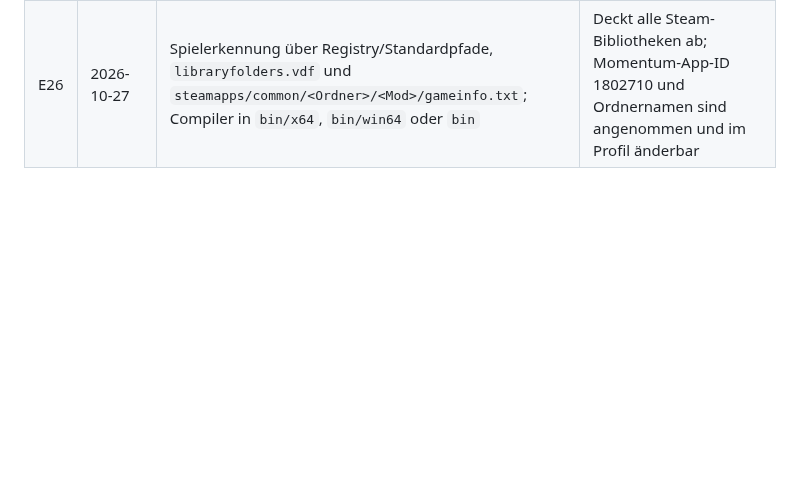
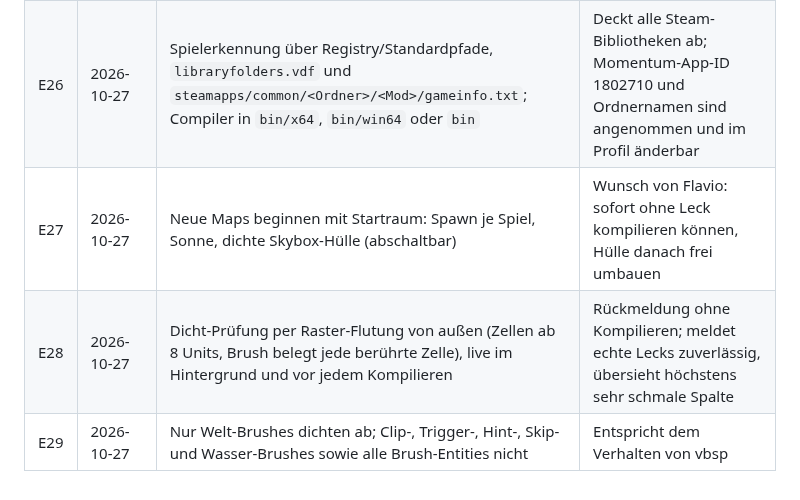
Before and after one commit to flavyopolo-a11y/rampforger, a Markdown page: docs/entscheidungen.md, the part around the change. Rendered like a GitHub page; blank space fills up the shorter version.

```diff
--- a/docs/entscheidungen.md
+++ b/docs/entscheidungen.md
@@ -31,3 +31,6 @@ werden vorher mit Flavio abgestimmt und hier mit „abgestimmt“ markiert.
 | E24 | 2026-10-27 | Bei einem Leck bricht das Kompilieren standardmäßig nach VBSP ab und zeigt die Leck-Spur | Ohne VIS läuft die Map langsam; das Leck zu beheben ist fast immer der richtige nächste Schritt |
 | E25 | 2026-10-27 | Spiel standardmäßig über `steam -applaunch <AppID>` starten, alternativ direkt über die Exe | Funktioniert für CS:S und Momentum ohne Wissen über 32/64-Bit-Exes |
 | E26 | 2026-10-27 | Spielerkennung über Registry/Standardpfade, `libraryfolders.vdf` und `steamapps/common/<Ordner>/<Mod>/gameinfo.txt`; Compiler in `bin/x64`, `bin/win64` oder `bin` | Deckt alle Steam-Bibliotheken ab; Momentum-App-ID 1802710 und Ordnernamen sind angenommen und im Profil änderbar |
+| E27 | 2026-10-27 | Neue Maps beginnen mit Startraum: Spawn je Spiel, Sonne, dichte Skybox-Hülle (abschaltbar) | Wunsch von Flavio: sofort ohne Leck kompilieren können, Hülle danach frei umbauen |
+| E28 | 2026-10-27 | Dicht-Prüfung per Raster-Flutung von außen (Zellen ab 8 Units, Brush belegt jede berührte Zelle), live im Hintergrund und vor jedem Kompilieren | Rückmeldung ohne Kompilieren; meldet echte Lecks zuverlässig, übersieht höchstens sehr schmale Spalte |
+| E29 | 2026-10-27 | Nur Welt-Brushes dichten ab; Clip-, Trigger-, Hint-, Skip- und Wasser-Brushes sowie alle Brush-Entities nicht | Entspricht dem Verhalten von vbsp |
```
Also changed, not shown: README.md (+15 -0 lines), docs/bilder/startraum.png (added), 14 other files.
